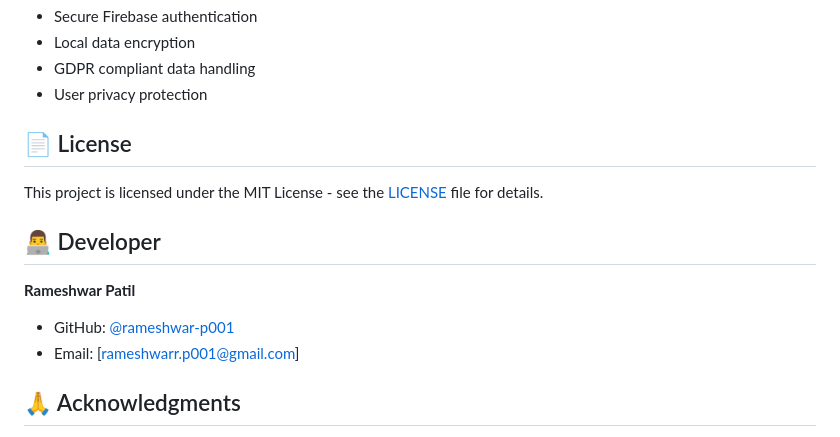
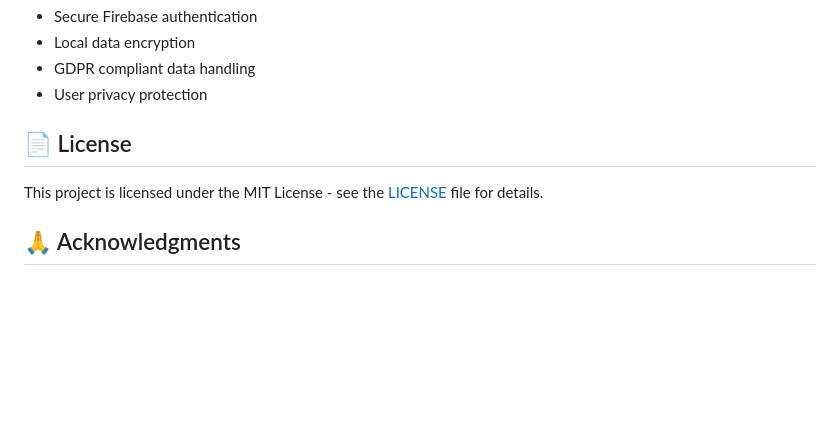
Before and after one commit to Katechandrashekhar/Agari_ai, a Markdown page: README.md, the part around the change. Drawn GitHub-style; blank space fills up the shorter version.

Commit message:
Remove developer section from README
Removed developer information from README.

```diff
--- a/README.md
+++ b/README.md
@@ -245,12 +245,6 @@ flutter clean && flutter pub get
 
 This project is licensed under the MIT License - see the [LICENSE](LICENSE) file for details.
 
-## 👨‍💻 Developer
-
-**Rameshwar Patil**
-- GitHub: [@rameshwar-p001](https://github.com/rameshwar-p001)
-- Email: [rameshwarr.p001@gmail.com]
-
 ## 🙏 Acknowledgments
 
 - Flutter team for the amazing framework
```
